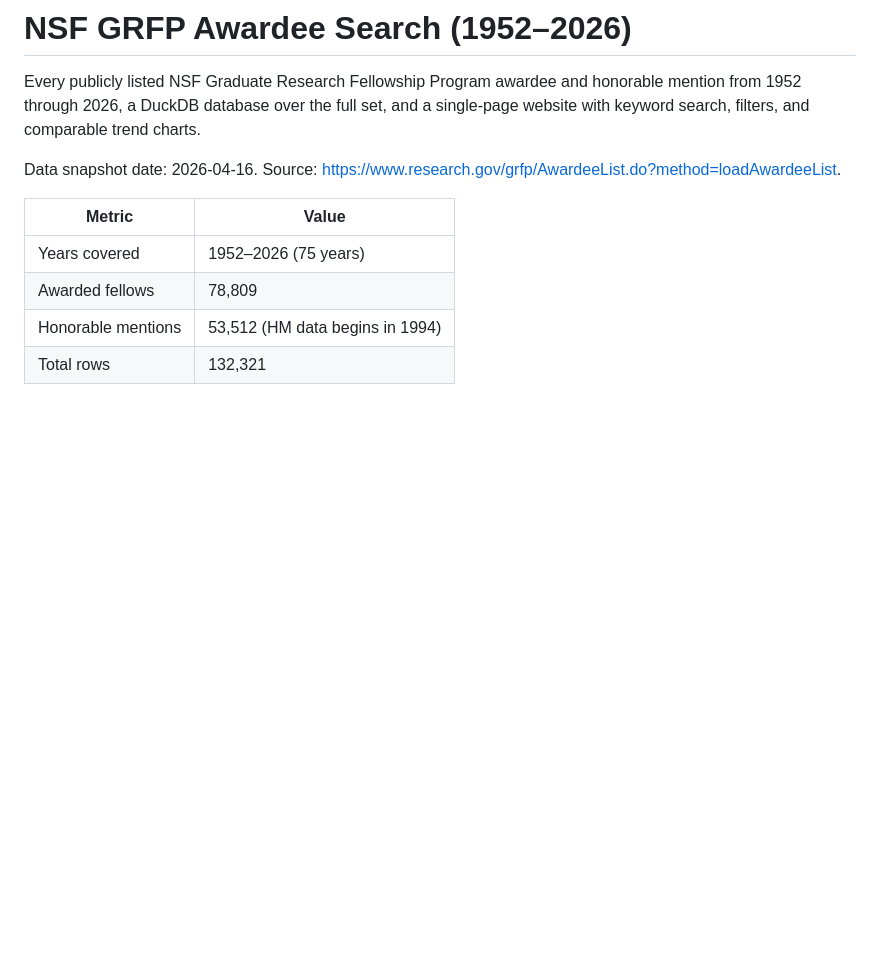
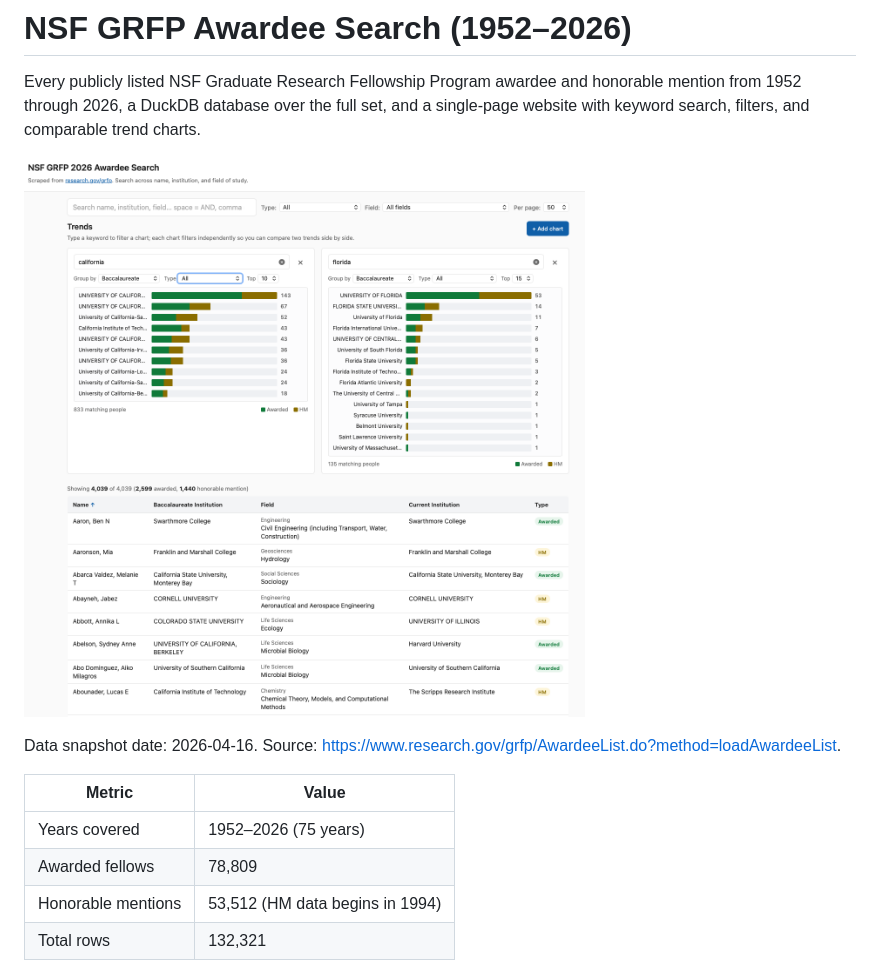
Before and after one commit to cegme/nsfgrfp-search, a Markdown page: README.md, the part around the change. GitHub-like rendering; pictures changed too: screenshot.png (added); blank space fills up the shorter version.

Commit message:
docs: add screenshot of side-by-side trend comparison to README

```diff
--- a/README.md
+++ b/README.md
@@ -1,6 +1,8 @@
 # NSF GRFP Awardee Search (1952–2026)
 
 Every publicly listed NSF Graduate Research Fellowship Program awardee and honorable mention from 1952 through 2026, a DuckDB database over the full set, and a single-page website with keyword search, filters, and comparable trend charts.
+
+![Two trend charts side by side comparing top baccalaureate institutions for California vs Florida, above the paginated search results table](screenshot.png)
 
 Data snapshot date: 2026-04-16.
 Source: <https://www.research.gov/grfp/AwardeeList.do?method=loadAwardeeList>.
```
